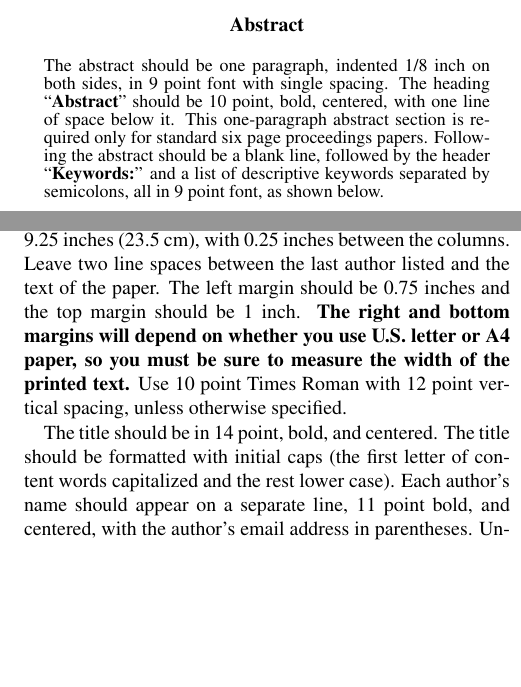
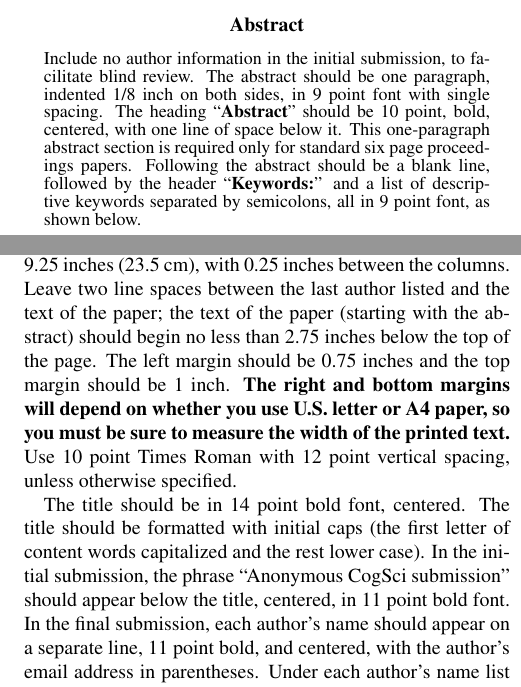
Before and after one commit to rlevy/cogsci-template, a LaTeX paper (cogsci_template.tex): two parts of the columns of page 1 of 2, joined at a grey line, cut so that both start at the same text, the shorter picture padded with empty space. Compiled offline with pdfLaTeX.

Commit message:
Roger updated cogsci_template.tex and finalized cogsci_template_word.dotx to match it

```diff
--- a/cogsci_template.tex
+++ b/cogsci_template.tex
@@ -55,7 +66,8 @@
 
 
 \begin{abstract}
-The abstract should be one paragraph, indented 1/8~inch on both sides,
+Include no author information in the initial submission, to facilitate
+blind review.  The abstract should be one paragraph, indented 1/8~inch on both sides,
 in 9~point font with single spacing. The heading ``{\bf Abstract}''
 should be 10~point, bold, centered, with one line of space below
 it. This one-paragraph abstract section is required only for standard
@@ -77,19 +89,23 @@ The entire content of a paper (including figures, references, and anything else)
 The text of the paper should be formatted in two columns with an
 overall width of 7 inches (17.8 cm) and length of 9.25 inches (23.5
 cm), with 0.25 inches between the columns. Leave two line spaces
-between the last author listed and the text of the paper. The left
-margin should be 0.75 inches and the top margin should be 1 inch.
-\textbf{The right and bottom margins will depend on whether you use
-  U.S. letter or A4 paper, so you must be sure to measure the width of
-  the printed text.} Use 10~point Times Roman with 12~point vertical
-spacing, unless otherwise specified.
+between the last author listed and the text of the paper; the text of
+the paper (starting with the abstract) should begin no less than 2.75 inches below the top of the
+page. The left margin should be 0.75 inches and the top margin should
+be 1 inch.  \textbf{The right and bottom margins will depend on
+  whether you use U.S. letter or A4 paper, so you must be sure to
+  measure the width of the printed text.} Use 10~point Times Roman
+with 12~point vertical spacing, unless otherwise specified.
 
-The title should be in 14~point, bold, and centered. The title should
+The title should be in 14~point bold font, centered. The title should
 be formatted with initial caps (the first letter of content words
-capitalized and the rest lower case). Each author's name should appear
-on a separate line, 11~point bold, and centered, with the author's
-email address in parentheses. Under each author's name list the
-author's affiliation and postal address in ordinary 10~point type.
+capitalized and the rest lower case). In the initial submission, the
+phrase ``Anonymous CogSci submission'' should appear below the title,
+centered, in 11~point bold font.  In the final submission, each
+author's name should appear on a separate line, 11~point bold, and
+centered, with the author's email address in parentheses. Under each
+author's name list the author's affiliation and postal address in
+ordinary 10~point type.
 
 Indent the first line of each paragraph by 1/8~inch (except for the
 first paragraph of a new section). Do not add extra vertical space
```
Also changed, not shown: cogsci_template.pdf (added), cogsci_template_word.pdf (added), cogsci_template.tex (33 more changed lines), 1 other file.
